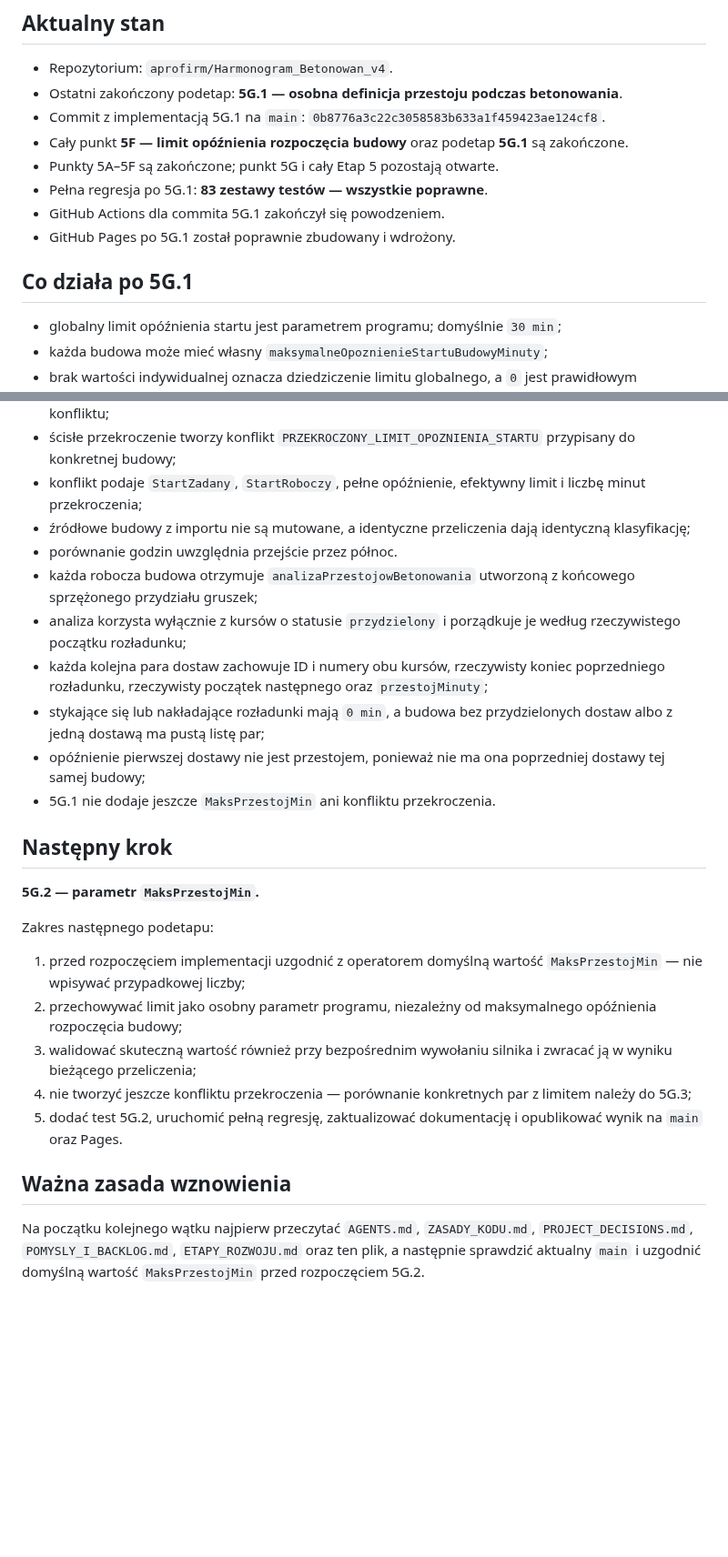
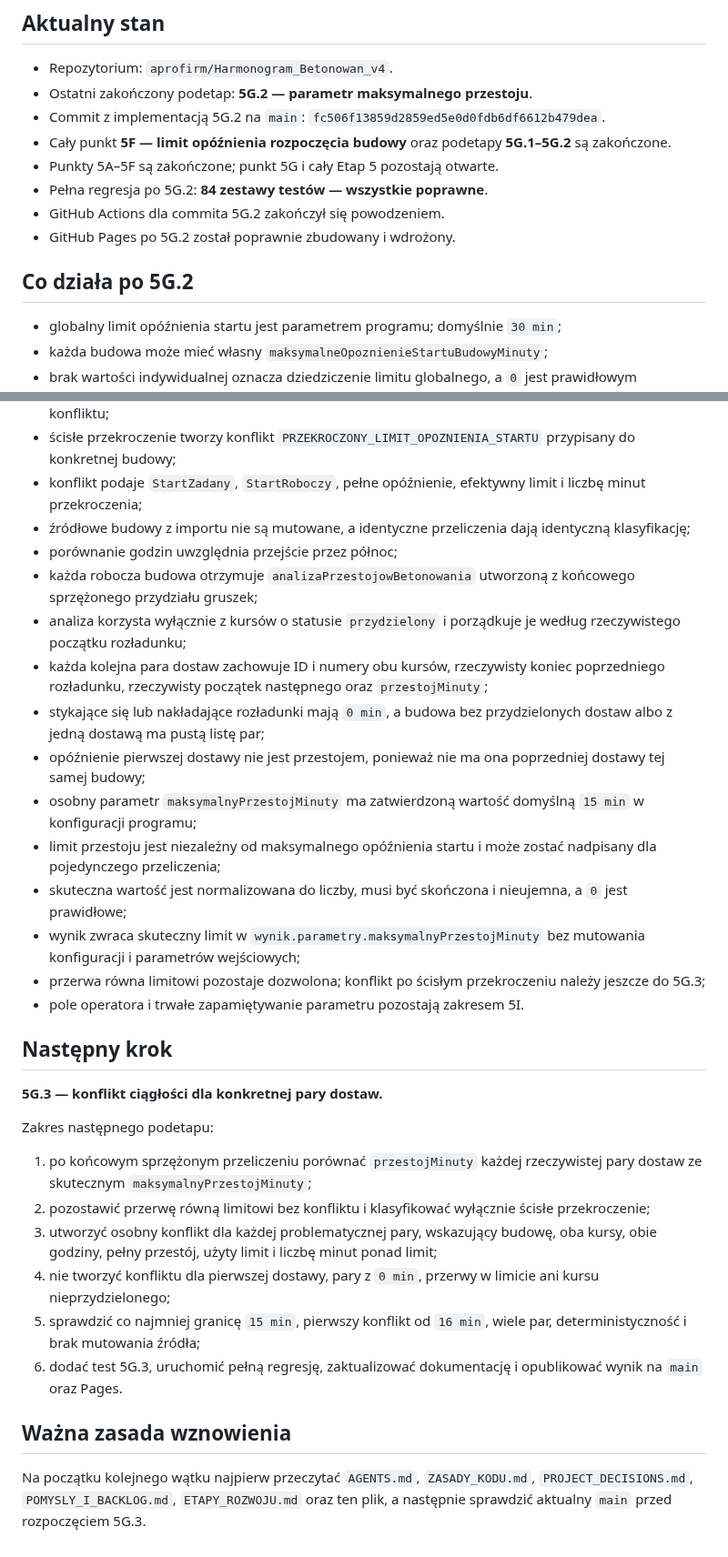
Before and after one commit to aprofirm/Harmonogram_Betonowan_v4, a Markdown page: STAN_PROJEKTU.md, 2 parts joined by grey strips. Shown at 91% size. GitHub-like rendering; blank space fills up the shorter version.

Commit message:
Zapisz punkt wznowienia po 5G.2

```diff
--- a/STAN_PROJEKTU.md
+++ b/STAN_PROJEKTU.md
@@ -7,15 +7,15 @@ Ten plik jest krótkim punktem wejścia do wznowienia pracy po przerwie. Pełne
 ## Aktualny stan
 
 - Repozytorium: `aprofirm/Harmonogram_Betonowan_v4`.
-- Ostatni zakończony podetap: **5G.1 — osobna definicja przestoju podczas betonowania**.
-- Commit z implementacją 5G.1 na `main`: `0b8776a3c22c3058583b633a1f459423ae124cf8`.
-- Cały punkt **5F — limit opóźnienia rozpoczęcia budowy** oraz podetap **5G.1** są zakończone.
+- Ostatni zakończony podetap: **5G.2 — parametr maksymalnego przestoju**.
+- Commit z implementacją 5G.2 na `main`: `fc506f13859d2859ed5e0d0fdb6df6612b479dea`.
+- Cały punkt **5F — limit opóźnienia rozpoczęcia budowy** oraz podetapy **5G.1–5G.2** są zakończone.
 - Punkty 5A–5F są zakończone; punkt 5G i cały Etap 5 pozostają otwarte.
-- Pełna regresja po 5G.1: **83 zestawy testów — wszystkie poprawne**.
-- GitHub Actions dla commita 5G.1 zakończył się powodzeniem.
-- GitHub Pages po 5G.1 został poprawnie zbudowany i wdrożony.
+- Pełna regresja po 5G.2: **84 zestawy testów — wszystkie poprawne**.
+- GitHub Actions dla commita 5G.2 zakończył się powodzeniem.
+- GitHub Pages po 5G.2 został poprawnie zbudowany i wdrożony.
 
-## Co działa po 5G.1
+## Co działa po 5G.2
 
 - globalny limit opóźnienia startu jest parametrem programu; domyślnie `30 min`;
 - każda budowa może mieć własny `maksymalneOpoznienieStartuBudowyMinuty`;
@@ -27,26 +27,32 @@ Ten plik jest krótkim punktem wejścia do wznowienia pracy po przerwie. Pełne
 - ścisłe przekroczenie tworzy konflikt `PRZEKROCZONY_LIMIT_OPOZNIENIA_STARTU` przypisany do konkretnej budowy;
 - konflikt podaje `StartZadany`, `StartRoboczy`, pełne opóźnienie, efektywny limit i liczbę minut przekroczenia;
 - źródłowe budowy z importu nie są mutowane, a identyczne przeliczenia dają identyczną klasyfikację;
-- porównanie godzin uwzględnia przejście przez północ.
+- porównanie godzin uwzględnia przejście przez północ;
 - każda robocza budowa otrzymuje `analizaPrzestojowBetonowania` utworzoną z końcowego sprzężonego przydziału gruszek;
 - analiza korzysta wyłącznie z kursów o statusie `przydzielony` i porządkuje je według rzeczywistego początku rozładunku;
 - każda kolejna para dostaw zachowuje ID i numery obu kursów, rzeczywisty koniec poprzedniego rozładunku, rzeczywisty początek następnego oraz `przestojMinuty`;
 - stykające się lub nakładające rozładunki mają `0 min`, a budowa bez przydzielonych dostaw albo z jedną dostawą ma pustą listę par;
 - opóźnienie pierwszej dostawy nie jest przestojem, ponieważ nie ma ona poprzedniej dostawy tej samej budowy;
-- 5G.1 nie dodaje jeszcze `MaksPrzestojMin` ani konfliktu przekroczenia.
+- osobny parametr `maksymalnyPrzestojMinuty` ma zatwierdzoną wartość domyślną `15 min` w konfiguracji programu;
+- limit przestoju jest niezależny od maksymalnego opóźnienia startu i może zostać nadpisany dla pojedynczego przeliczenia;
+- skuteczna wartość jest normalizowana do liczby, musi być skończona i nieujemna, a `0` jest prawidłowe;
+- wynik zwraca skuteczny limit w `wynik.parametry.maksymalnyPrzestojMinuty` bez mutowania konfiguracji i parametrów wejściowych;
+- przerwa równa limitowi pozostaje dozwolona; konflikt po ścisłym przekroczeniu należy jeszcze do 5G.3;
+- pole operatora i trwałe zapamiętywanie parametru pozostają zakresem 5I.
 
 ## Następny krok
 
-**5G.2 — parametr `MaksPrzestojMin`.**
+**5G.3 — konflikt ciągłości dla konkretnej pary dostaw.**
 
 Zakres następnego podetapu:
 
-1. przed rozpoczęciem implementacji uzgodnić z operatorem domyślną wartość `MaksPrzestojMin` — nie wpisywać przypadkowej liczby;
-2. przechowywać limit jako osobny parametr programu, niezależny od maksymalnego opóźnienia rozpoczęcia budowy;
-3. walidować skuteczną wartość również przy bezpośrednim wywołaniu silnika i zwracać ją w wyniku bieżącego przeliczenia;
-4. nie tworzyć jeszcze konfliktu przekroczenia — porównanie konkretnych par z limitem należy do 5G.3;
-5. dodać test 5G.2, uruchomić pełną regresję, zaktualizować dokumentację i opublikować wynik na `main` oraz Pages.
+1. po końcowym sprzężonym przeliczeniu porównać `przestojMinuty` każdej rzeczywistej pary dostaw ze skutecznym `maksymalnyPrzestojMinuty`;
+2. pozostawić przerwę równą limitowi bez konfliktu i klasyfikować wyłącznie ścisłe przekroczenie;
+3. utworzyć osobny konflikt dla każdej problematycznej pary, wskazujący budowę, oba kursy, obie godziny, pełny przestój, użyty limit i liczbę minut ponad limit;
+4. nie tworzyć konfliktu dla pierwszej dostawy, pary z `0 min`, przerwy w limicie ani kursu nieprzydzielonego;
+5. sprawdzić co najmniej granicę `15 min`, pierwszy konflikt od `16 min`, wiele par, deterministyczność i brak mutowania źródła;
+6. dodać test 5G.3, uruchomić pełną regresję, zaktualizować dokumentację i opublikować wynik na `main` oraz Pages.
 
 ## Ważna zasada wznowienia
 
-Na początku kolejnego wątku najpierw przeczytać `AGENTS.md`, `ZASADY_KODU.md`, `PROJECT_DECISIONS.md`, `POMYSLY_I_BACKLOG.md`, `ETAPY_ROZWOJU.md` oraz ten plik, a następnie sprawdzić aktualny `main` i uzgodnić domyślną wartość `MaksPrzestojMin` przed rozpoczęciem 5G.2.
+Na początku kolejnego wątku najpierw przeczytać `AGENTS.md`, `ZASADY_KODU.md`, `PROJECT_DECISIONS.md`, `POMYSLY_I_BACKLOG.md`, `ETAPY_ROZWOJU.md` oraz ten plik, a następnie sprawdzić aktualny `main` przed rozpoczęciem 5G.3.
```
